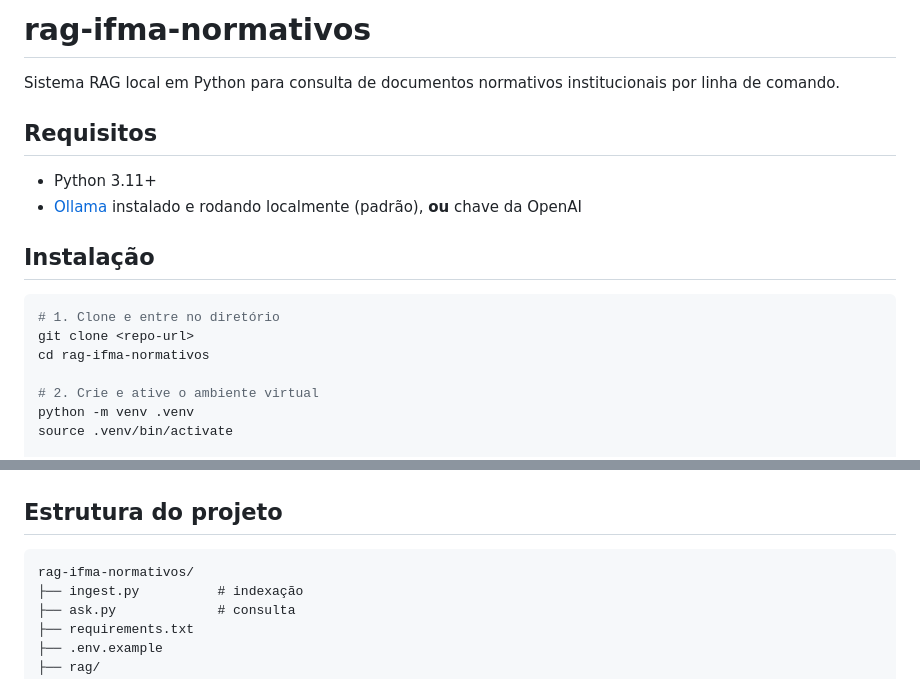
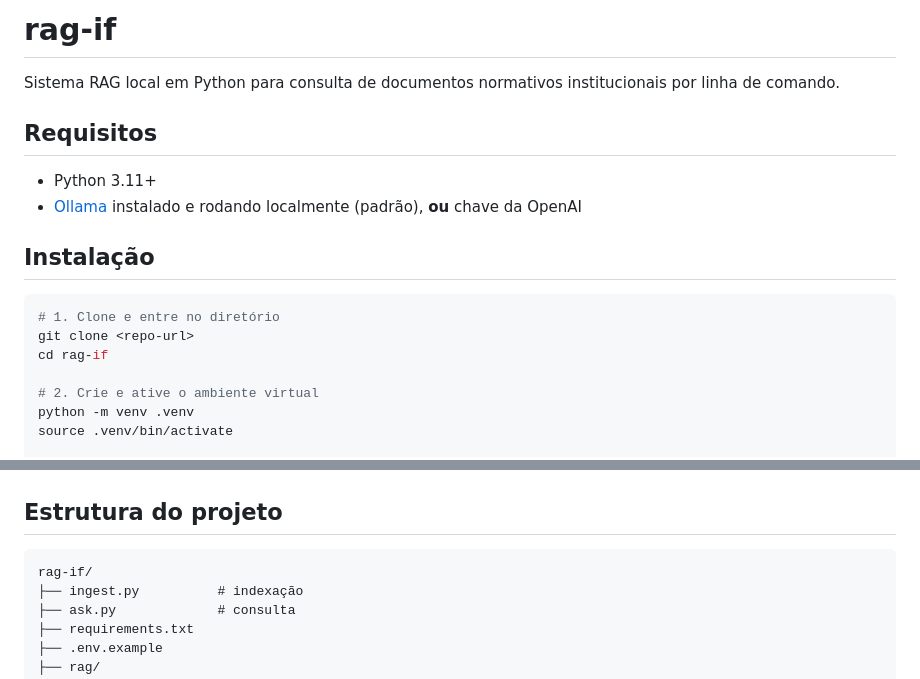
Before and after one commit to wcmendes/rag-if, a Markdown page: README.md, 2 parts joined by grey strips. GitHub-like rendering.

Commit message:
Rename project from 'rag-ifma-normativos' to 'rag-if'
Updated project name in README and adjusted directory structure.

````diff
--- a/README.md
+++ b/README.md
@@ -1,4 +1,4 @@
-# rag-ifma-normativos
+# rag-if
 
 Sistema RAG local em Python para consulta de documentos normativos institucionais por linha de comando.
 
@@ -12,7 +12,7 @@ Sistema RAG local em Python para consulta de documentos normativos institucionai
 ```bash
 # 1. Clone e entre no diretório
 git clone <repo-url>
-cd rag-ifma-normativos
+cd rag-if
 
 # 2. Crie e ative o ambiente virtual
 python -m venv .venv
@@ -108,7 +108,7 @@ Fontes:
 ## Estrutura do projeto
 
 ```
-rag-ifma-normativos/
+rag-if/
 ├── ingest.py          # indexação
 ├── ask.py             # consulta
 ├── requirements.txt
````
